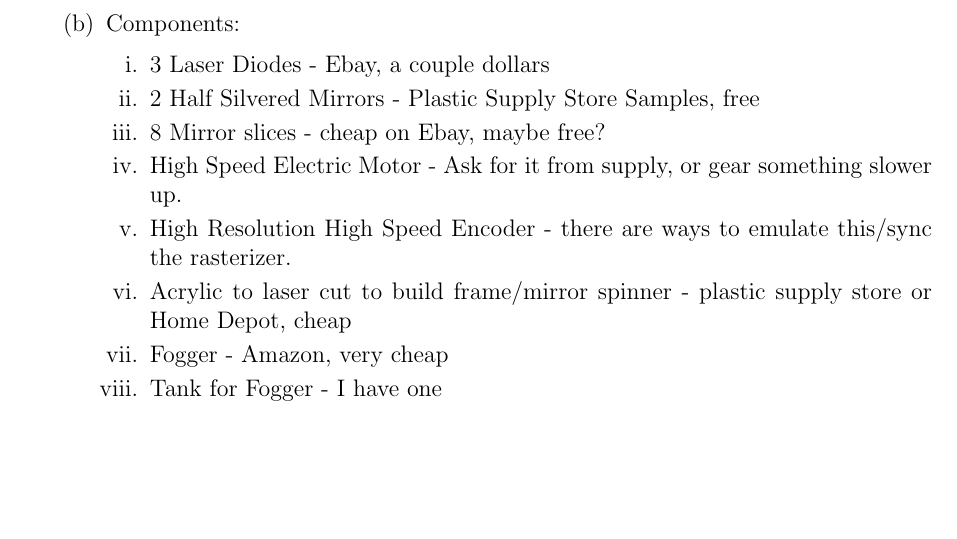
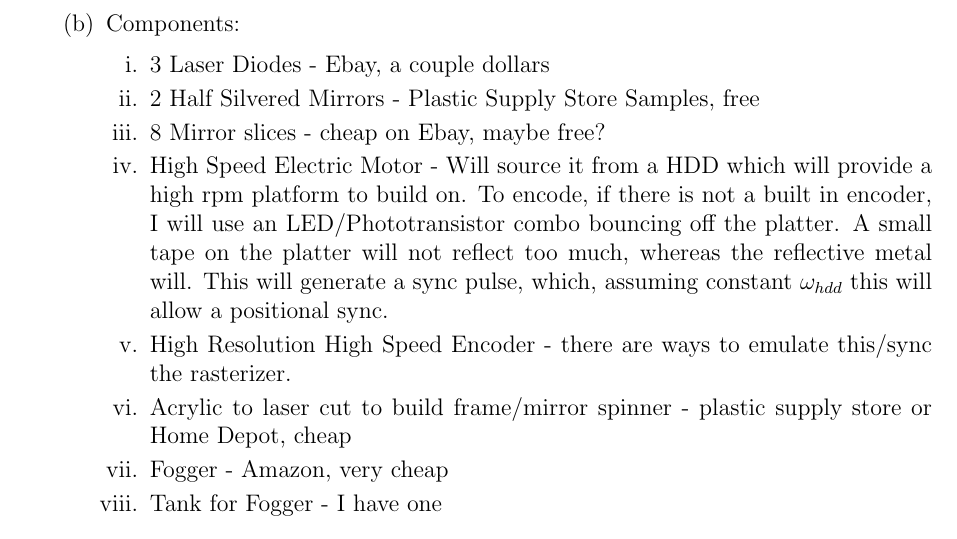
Before and after one commit to JeremyRubin/6.115, a LaTeX document (fp/proposal.tex): part of page 4 of 4, cut so that both start at the same text, the shorter picture padded with empty space. Compiled offline with pdfLaTeX.

Commit message:
update fp

```diff
--- a/fp/proposal.tex
+++ b/fp/proposal.tex
@@ -128,7 +128,11 @@ I don't think any special chips are needed for this design.
 \item 3 Laser Diodes - Ebay, a couple dollars
 \item 2 Half Silvered Mirrors - Plastic Supply Store Samples, free
 \item 8 Mirror slices - cheap on Ebay, maybe free?
-\item High Speed Electric Motor - Ask for it from supply, or gear something slower up.
+\item High Speed Electric Motor - Will source it from a HDD which will provide a high rpm platform
+to build on. To encode, if there is not a built in encoder, I will use an
+LED/Phototransistor combo bouncing off the platter. A small
+tape on the platter will not reflect too much, whereas the reflective metal will. This will generate a sync
+pulse, which, assuming constant $\omega_{hdd}$ this will allow a positional sync.
 \item High Resolution High Speed Encoder - there are ways to emulate this/sync the rasterizer.
 \item Acrylic to laser cut to build frame/mirror spinner
 - plastic supply store or Home Depot, cheap
```
Also changed, not shown: fp/beam.png (added), fp/proposal.pdf, 3 other files.
